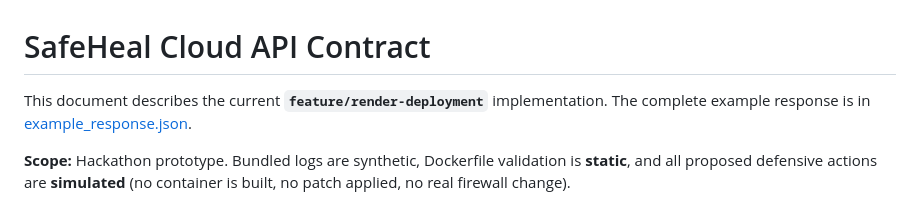
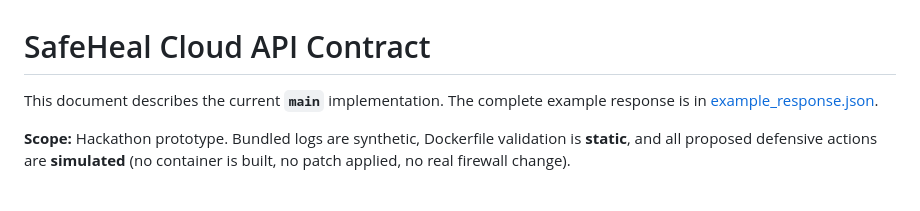
Before and after one commit to ha6905375-art/SafeHeal-cloud, a Markdown page: contracts/api_contract.md, the part around the change. Rendered like a GitHub page.

Commit message:
docs(api): describe main branch contract rather than retired feature branch

```diff
--- a/contracts/api_contract.md
+++ b/contracts/api_contract.md
@@ -1,6 +1,6 @@
 # SafeHeal Cloud API Contract
 
-This document describes the current **`feature/render-deployment`** implementation. The complete example response is in [example_response.json](example_response.json).
+This document describes the current **`main`** implementation. The complete example response is in [example_response.json](example_response.json).
 
 **Scope:** Hackathon prototype. Bundled logs are synthetic, Dockerfile validation is **static**, and all proposed defensive actions are **simulated** (no container is built, no patch applied, no real firewall change).
 
```
